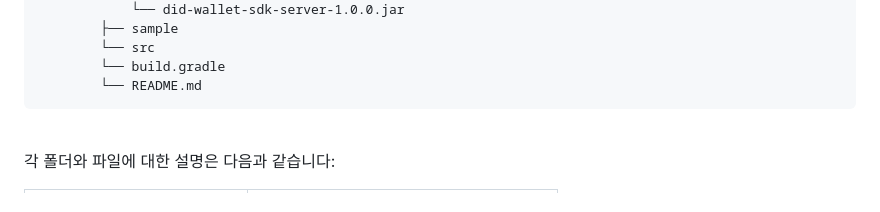
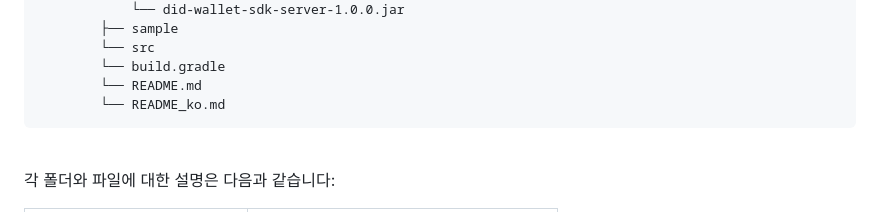
Before and after one commit to OmniOneID/did-issuer-server, a Markdown page: README_ko.md, the part around the change. Rendered like a GitHub page.

````diff
--- a/README_ko.md
+++ b/README_ko.md
@@ -42,6 +42,7 @@ did-issuer-server
         └── src
         └── build.gradle
         └── README.md
+        └── README_ko.md
 ```
 
 <br/>
````
Also changed, not shown: README.md (+2 -1 lines).
